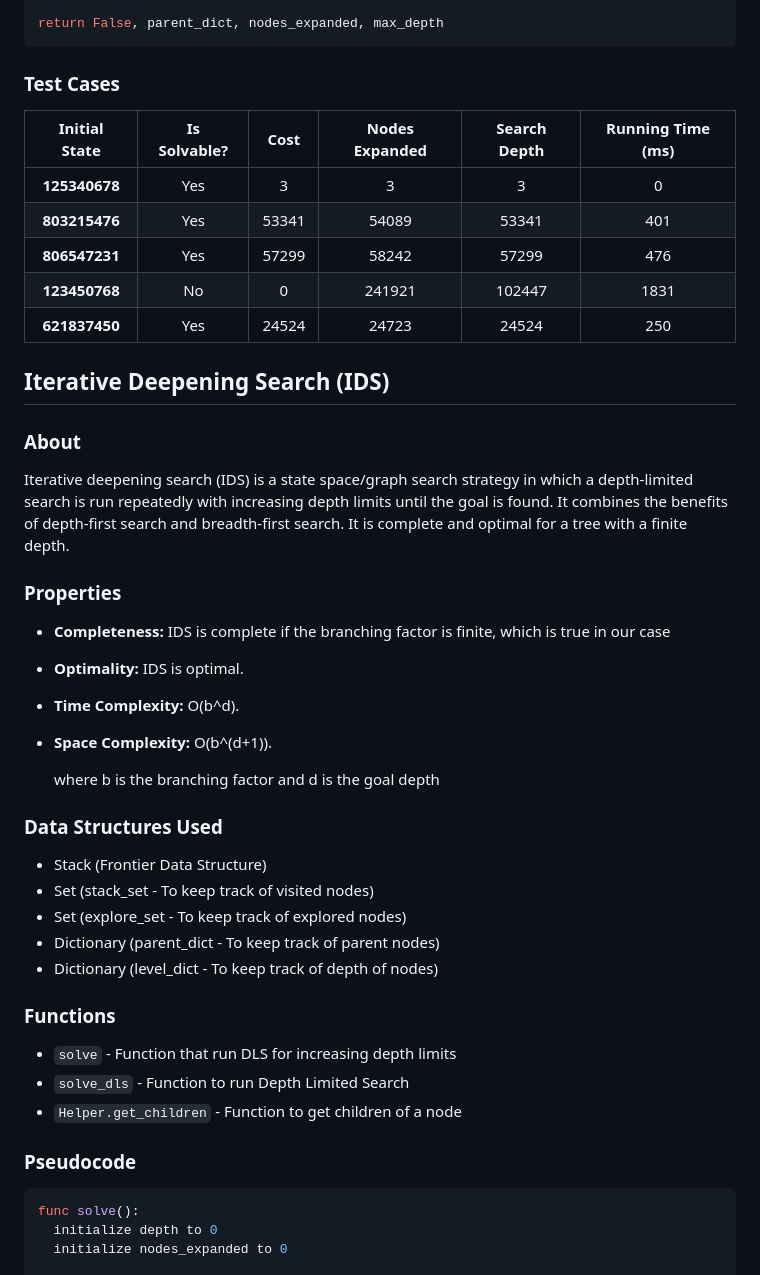
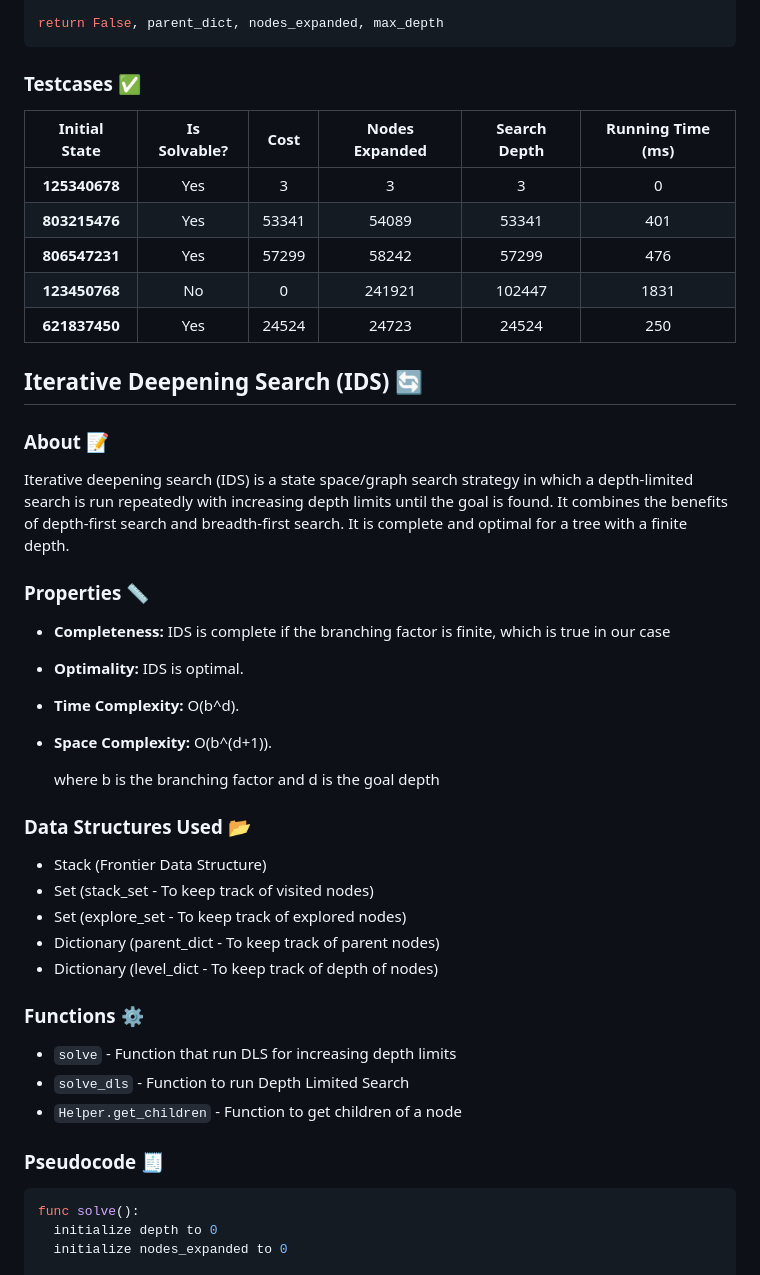
Before and after one commit to Pierre-Jack/8-Puzzle-Game, a Markdown page: README.md, the part around the change printed below. Rendered like a GitHub page.

````diff
--- a/README.md
+++ b/README.md
@@ -146,7 +146,7 @@ while stack is not empty:
 
 return False, parent_dict, nodes_expanded, max_depth
 ```
-### Test Cases
+### Testcases ✅
 | Initial State | Is Solvable? | Cost  | Nodes Expanded | Search Depth | Running Time (ms) |
 |:-------------:|:------------:|:-----:|:--------------:|:------------:|:-----------------:|
 | **125340678** |     Yes      |   3   |       3        |      3       |         0         |
@@ -155,11 +155,11 @@ return False, parent_dict, nodes_expanded, max_depth
 | **123450768** |      No      |   0   |     241921     |    102447    |       1831        |
 | **621837450** |     Yes      | 24524 |     24723      |    24524     |        250        |
 
-## Iterative Deepening Search (IDS)
+## Iterative Deepening Search (IDS) 🔄
 
-### About
+### About 📝
 Iterative deepening search (IDS) is a state space/graph search strategy in which a depth-limited search is run repeatedly with increasing depth limits until the goal is found. It combines the benefits of depth-first search and breadth-first search. It is complete and optimal for a tree with a finite depth.
-### Properties
+### Properties 📏
 - **Completeness:** IDS is complete if the branching factor is finite, which is true in our case
 - **Optimality:** IDS is optimal.
 - **Time Complexity:** O(b^d).
@@ -167,19 +167,19 @@ Iterative deepening search (IDS) is a state space/graph search strategy in which
 
   where b is the branching factor and d is the goal depth
 
-### Data Structures Used
+### Data Structures Used 📂
 - Stack (Frontier Data Structure)
 - Set (stack_set - To keep track of visited nodes)
 - Set (explore_set - To keep track of explored nodes)
 - Dictionary (parent_dict - To keep track of parent nodes)
 - Dictionary (level_dict - To keep track of depth of nodes)
 
-### Functions
+### Functions  ⚙️
 - `solve` - Function that run DLS for increasing depth limits
 - `solve_dls` - Function to run Depth Limited Search
 - `Helper.get_children` - Function to get children of a node
 
-### Pseudocode
+### Pseudocode 🧾
 ```python
 func solve():
   initialize depth to 0
````
Also changed, not shown: other parts of README.md (+61 -61 lines).
